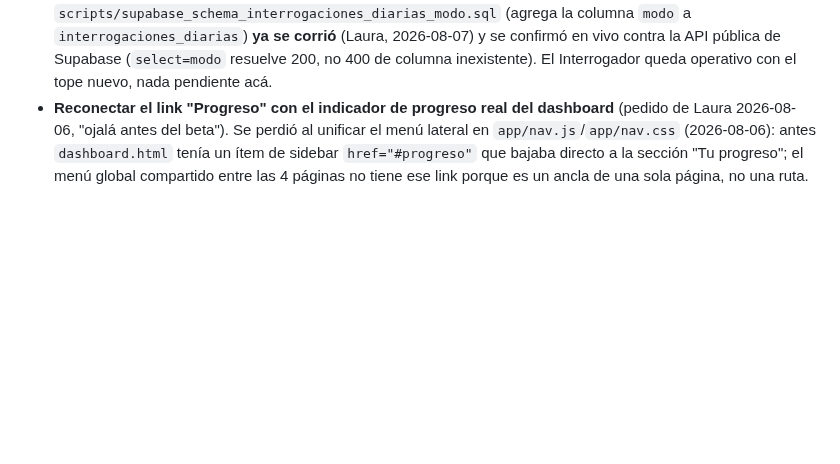
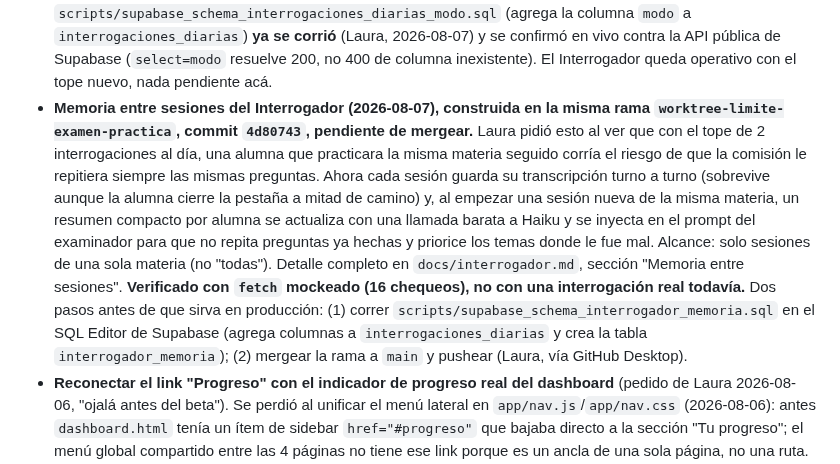
Before and after one commit to lorensaura/Leyes, a Markdown page: docs/camino-a-beta.md, the part around the change. GitHub-like rendering; blank space fills up the shorter version.

Commit message:
Documentar memoria entre sesiones del Interrogador
Referencia cruzada en camino-a-beta.md (con los 2 pasos pendientes antes
de producción: correr el SQL nuevo y mergear) y entrada en el changelog
de interrogador.md.

```diff
--- a/docs/camino-a-beta.md
+++ b/docs/camino-a-beta.md
@@ -182,6 +182,24 @@ las alumnas tester (`docs/paywall.md`, memoria `digesto_landing_page_before_beta
   2026-08-07) y se confirmó en vivo contra la API pública de Supabase
   (`select=modo` resuelve 200, no 400 de columna inexistente). El
   Interrogador queda operativo con el tope nuevo, nada pendiente acá.
+- **Memoria entre sesiones del Interrogador (2026-08-07), construida en la
+  misma rama `worktree-limite-examen-practica`, commit `4d80743`, pendiente
+  de mergear.** Laura pidió esto al ver que con el tope de 2 interrogaciones
+  al día, una alumna que practicara la misma materia seguido corría el
+  riesgo de que la comisión le repitiera siempre las mismas preguntas. Ahora
+  cada sesión guarda su transcripción turno a turno (sobrevive aunque la
+  alumna cierre la pestaña a mitad de camino) y, al empezar una sesión
+  nueva de la misma materia, un resumen compacto por alumna se actualiza
+  con una llamada barata a Haiku y se inyecta en el prompt del examinador
+  para que no repita preguntas ya hechas y priorice los temas donde le fue
+  mal. Alcance: solo sesiones de una sola materia (no "todas"). Detalle
+  completo en `docs/interrogador.md`, sección "Memoria entre sesiones".
+  **Verificado con `fetch` mockeado (16 chequeos), no con una interrogación
+  real todavía.** Dos pasos antes de que sirva en producción: (1) correr
+  `scripts/supabase_schema_interrogador_memoria.sql` en el SQL Editor de
+  Supabase (agrega columnas a `interrogaciones_diarias` y crea la tabla
+  `interrogador_memoria`); (2) mergear la rama a `main` y pushear (Laura,
+  vía GitHub Desktop).
 - **Reconectar el link "Progreso" con el indicador de progreso real del
   dashboard** (pedido de Laura 2026-08-06, "ojalá antes del beta"). Se
   perdió al unificar el menú lateral en `app/nav.js`/`app/nav.css`
```
Also changed, not shown: docs/interrogador.md (+4 -0 lines).
